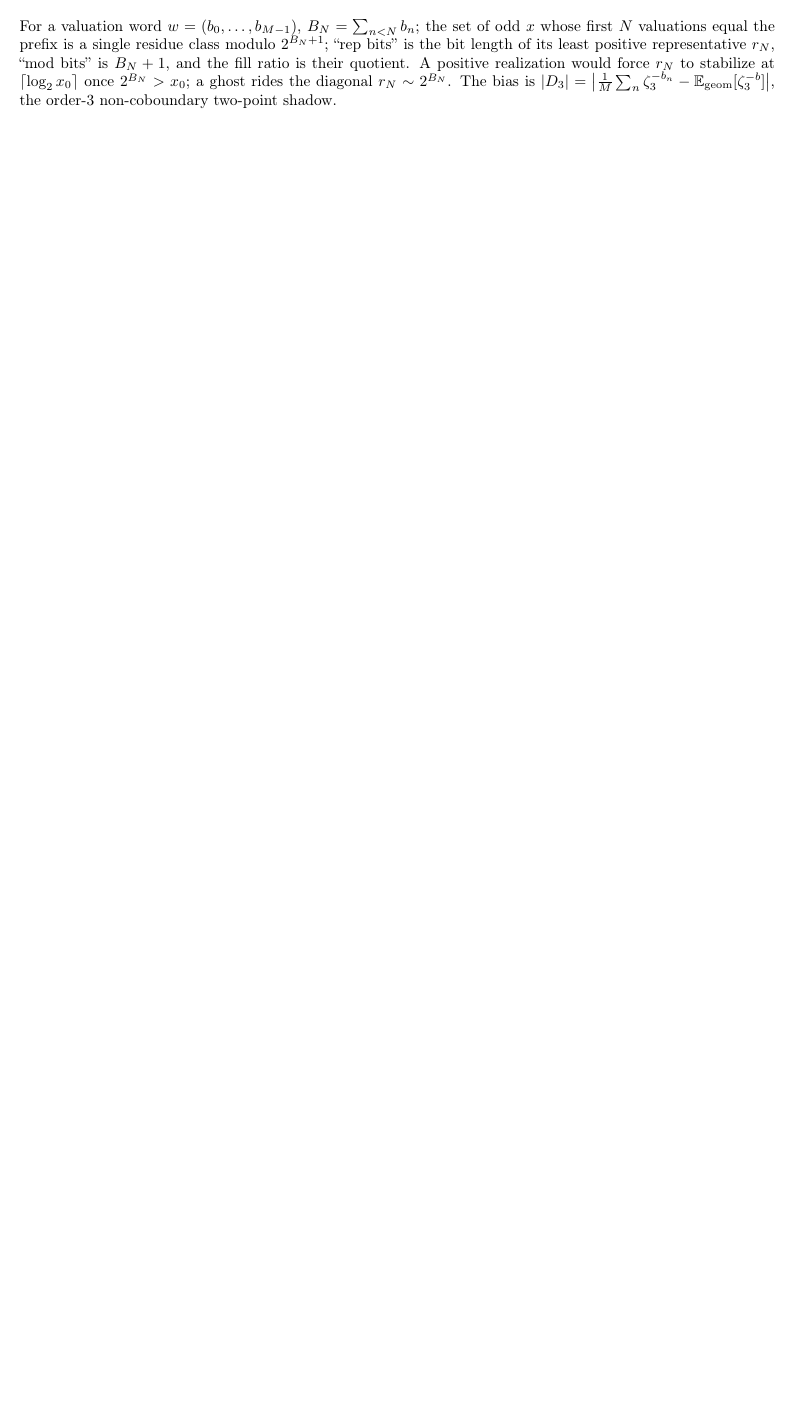
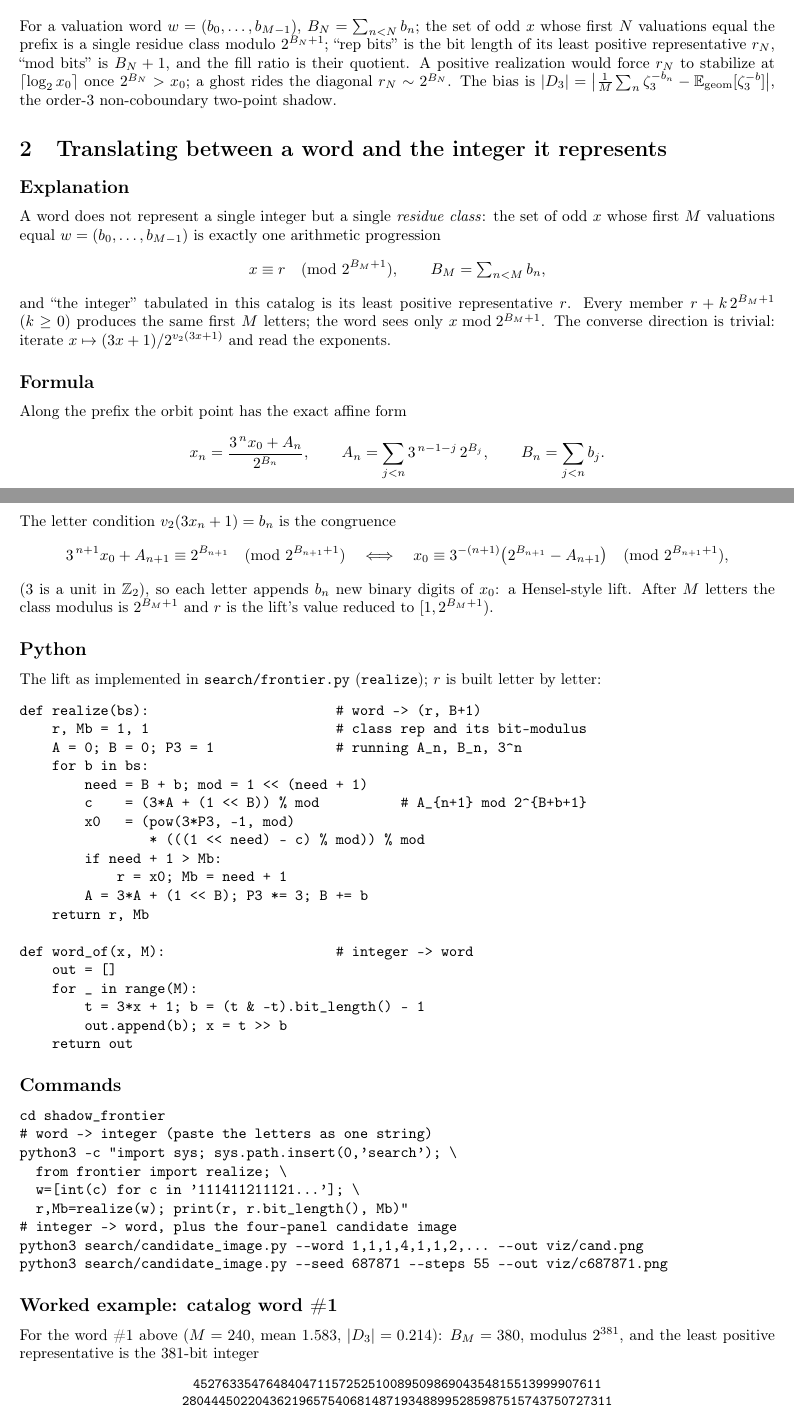
Before and after one commit to johnjanik/syracuse-confinement, a LaTeX paper (shadow_frontier/catalog/ghost_catalog.tex): part of page 1 of 16 before the commit and two parts of pages 1 and 2 of 17 after it, the two joined at a grey line, cut so that both start at the same text, the shorter picture padded with empty space. Compiled offline with pdfLaTeX.

Commit message:
ghost catalog: word <-> integer translation section
New section after Conventions: explanation (word = one residue class
mod 2^(B+1), least positive representative; converse trivial), the
exact Hensel-lift formula (x_n = (3^n x0 + A_n)/2^B_n; letter condition
as congruence x0 = 3^{-(n+1)}(2^{B_{n+1}} - A_{n+1}) mod 2^{B_{n+1}+1}),
the realize()/word_of() Python code verbatim, run commands, and the
worked example for catalog word #1: the 381-bit representative printed
in full, fill 381/381 = 1.000, prefix growth 184 -> 381 bits (the
diagonal-ride ghost signature) contrasted with champion 687871 (its own
least representative, stable under prefix extension).

Co-Authored-By: Claude Fable 5 <noreply@anthropic.com>

```diff
--- a/shadow_frontier/catalog/ghost_catalog.tex
+++ b/shadow_frontier/catalog/ghost_catalog.tex
@@ -37,3 +37,83 @@ $r_N$ to stabilize at $\lceil\log_2 x_0\rceil$ once $2^{B_N}>x_0$; a ghost
 rides the diagonal $r_N\sim 2^{B_N}$. The bias is
 $|D_3|=\bigl|\frac1M\sum_n \zeta_3^{-b_n}-\mathbb{E}_{\mathrm{geom}}
 [\zeta_3^{-b}]\bigr|$, the order-3 non-coboundary two-point shadow.
+
+\section{Translating between a word and the integer it represents}
+
+\subsection*{Explanation}
+A word does not represent a single integer but a single \emph{residue
+class}: the set of odd $x$ whose first $M$ valuations equal
+$w=(b_0,\dots,b_{M-1})$ is exactly one arithmetic progression
+\[
+x\equiv r \pmod{2^{B_M+1}},\qquad B_M=\textstyle\sum_{n<M}b_n ,
+\]
+and ``the integer'' tabulated in this catalog is its least positive
+representative $r$. Every member $r+k\,2^{B_M+1}$ ($k\ge0$) produces the
+same first $M$ letters; the word sees only $x\bmod 2^{B_M+1}$. The
+converse direction is trivial: iterate
+$x\mapsto(3x+1)/2^{v_2(3x+1)}$ and read the exponents.
+
+\subsection*{Formula}
+Along the prefix the orbit point has the exact affine form
+\[
+x_n=\frac{3^{\,n}x_0+A_n}{2^{B_n}},\qquad
+A_n=\sum_{j<n}3^{\,n-1-j}\,2^{B_j},\qquad B_n=\sum_{j<n}b_j .
+\]
+The letter condition $v_2(3x_n+1)=b_n$ is the congruence
+\[
+3^{\,n+1}x_0+A_{n+1}\equiv 2^{B_{n+1}}\pmod{2^{B_{n+1}+1}}
+\quad\Longleftrightarrow\quad
+x_0\equiv 3^{-(n+1)}\bigl(2^{B_{n+1}}-A_{n+1}\bigr)
+\pmod{2^{B_{n+1}+1}},
+\]
+($3$ is a unit in $\mathbb Z_2$), so each letter appends $b_n$ new
+binary digits of $x_0$: a Hensel-style lift. After $M$ letters the class
+modulus is $2^{B_M+1}$ and $r$ is the lift's value reduced to
+$[1,2^{B_M+1})$.
+
+\subsection*{Python}
+The lift as implemented in \texttt{search/frontier.py}
+(\texttt{realize}); $r$ is built letter by letter:
+\begin{verbatim}
+def realize(bs):                       # word -> (r, B+1)
+    r, Mb = 1, 1                       # class rep and its bit-modulus
+    A = 0; B = 0; P3 = 1               # running A_n, B_n, 3^n
+    for b in bs:
+        need = B + b; mod = 1 << (need + 1)
+        c    = (3*A + (1 << B)) % mod          # A_{n+1} mod 2^{B+b+1}
+        x0   = (pow(3*P3, -1, mod)
+                * (((1 << need) - c) % mod)) % mod
+        if need + 1 > Mb:
+            r = x0; Mb = need + 1
+        A = 3*A + (1 << B); P3 *= 3; B += b
+    return r, Mb
+
+def word_of(x, M):                     # integer -> word
+    out = []
+    for _ in range(M):
+        t = 3*x + 1; b = (t & -t).bit_length() - 1
+        out.append(b); x = t >> b
+    return out
+\end{verbatim}
+
+\subsection*{Commands}
+\begin{verbatim}
+cd shadow_frontier
+# word -> integer (paste the letters as one string)
+python3 -c "import sys; sys.path.insert(0,'search'); \
+  from frontier import realize; \
+  w=[int(c) for c in '111411211121...']; \
+  r,Mb=realize(w); print(r, r.bit_length(), Mb)"
+# integer -> word, plus the four-panel candidate image
+python3 search/candidate_image.py --word 1,1,1,4,1,1,2,... --out viz/cand.png
+python3 search/candidate_image.py --seed 687871 --steps 55 --out viz/c687871.png
+\end{verbatim}
+
+\subsection*{Worked example: catalog word \#1}
+For the word \#1 above ($M=240$, mean $1.583$, $|D_3|=0.214$):
+$B_M=380$, modulus $2^{381}$, and the least positive representative is
+the $381$-bit integer
+\begin{center}\ttfamily\small
+45276335476484047115725251008950986904354815513999907611\\
+28044450220436219657540681487193488995285987515743750727311
+\end{center}
```
Also changed, not shown: shadow_frontier/catalog/ghost_catalog.pdf, shadow_frontier/catalog/ghost_catalog.tex (10 more changed lines).
